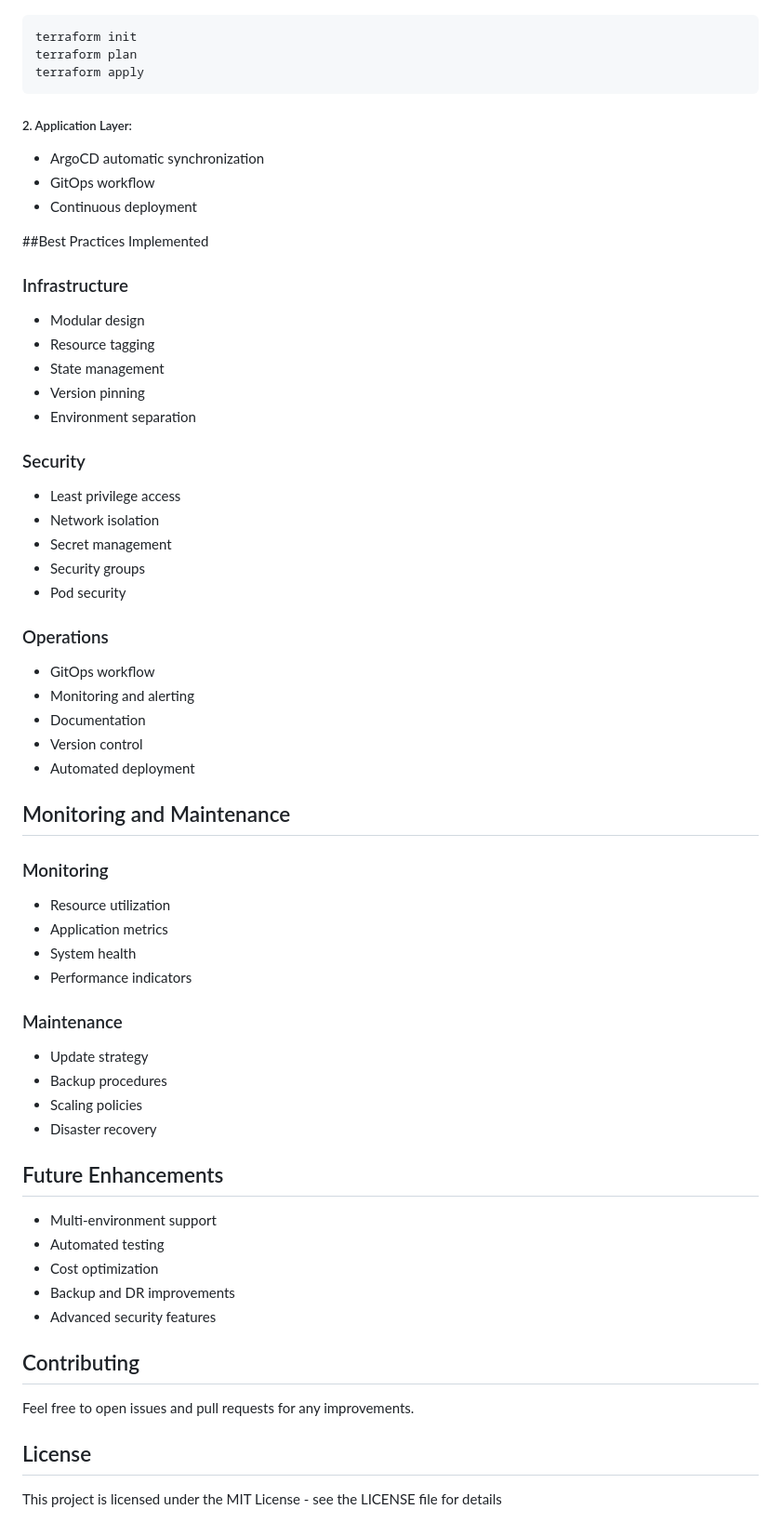
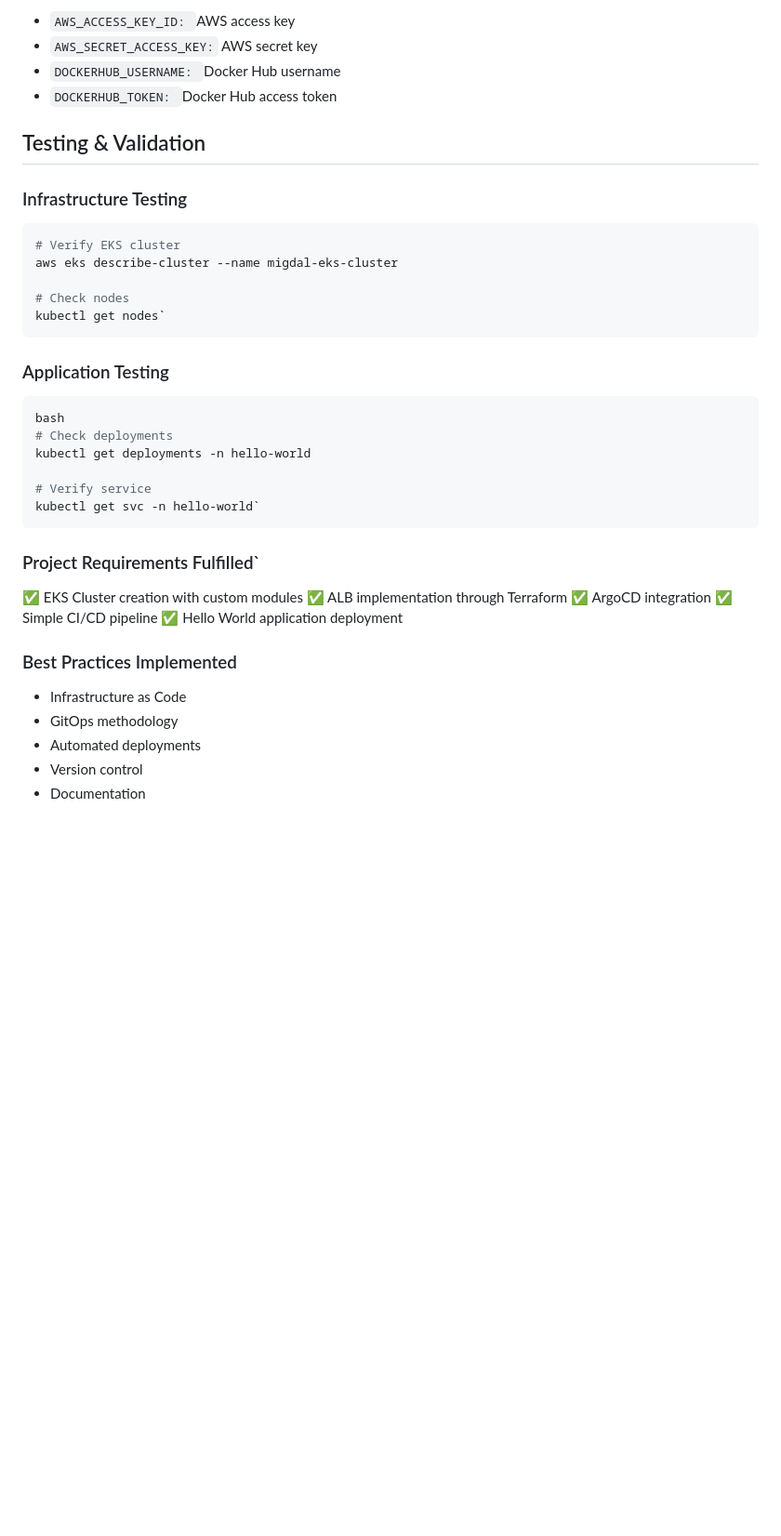
Before and after one commit to BatelCohen7/eks-migdal-project, a Markdown page: README.md, the part around one of its changes. Shown at 93% size. Drawn GitHub-style; blank space fills up the shorter version.

Commit message:
Update README.md2

````diff
--- a/README.md
+++ b/README.md
@@ -154,69 +106,42 @@ This project implements a production-ready Kubernetes infrastructure on AWS usin
+- `AWS_ACCESS_KEY_ID: `AWS access key
+- `AWS_SECRET_ACCESS_KEY:` AWS secret key
+- `DOCKERHUB_USERNAME: `Docker Hub username
+- `DOCKERHUB_TOKEN: `Docker Hub access token
 
 
-   ```bash
- terraform init
- terraform plan
- terraform apply
+## Testing & Validation
+### Infrastructure Testing
+
+ ```bash
+# Verify EKS cluster
+ aws eks describe-cluster --name migdal-eks-cluster
+
+# Check nodes
+kubectl get nodes`
 ```
 
-##### 2. Application Layer:
+### Application Testing
+```bash
+bash
+# Check deployments
+kubectl get deployments -n hello-world
 
-- ArgoCD automatic synchronization
-- GitOps workflow
-- Continuous deployment
+# Verify service
+kubectl get svc -n hello-world`
+```
 
+### Project Requirements Fulfilled`
 
+✅ EKS Cluster creation with custom modules
+✅ ALB implementation through Terraform
+✅ ArgoCD integration
+✅ Simple CI/CD pipeline
+✅ Hello World application deployment
 
-##Best Practices Implemented
-### Infrastructure
+### Best Practices Implemented
 
-- Modular design
-- Resource tagging
-- State management
-- Version pinning
-- Environment separation
-
-### Security
-
-- Least privilege access
-- Network isolation
-- Secret management
-- Security groups
-- Pod security
-
-### Operations
-
-- GitOps workflow
-- Monitoring and alerting
+- Infrastructure as Code
+- GitOps methodology
+- Automated deployments
+- Version control
 - Documentation
-- Version control
-- Automated deployment
-
-## Monitoring and Maintenance
-### Monitoring
-
-- Resource utilization
-- Application metrics
-- System health
-- Performance indicators
-
-### Maintenance
-
-- Update strategy
-- Backup procedures
-- Scaling policies
-- Disaster recovery
-
-## Future Enhancements
-
-- Multi-environment support
-- Automated testing
-- Cost optimization
-- Backup and DR improvements
-- Advanced security features
-
-## Contributing
-Feel free to open issues and pull requests for any improvements.
-
-## License
-This project is licensed under the MIT License - see the LICENSE file for details
````
Also changed, not shown: other parts of README.md (+82 -130 lines).
